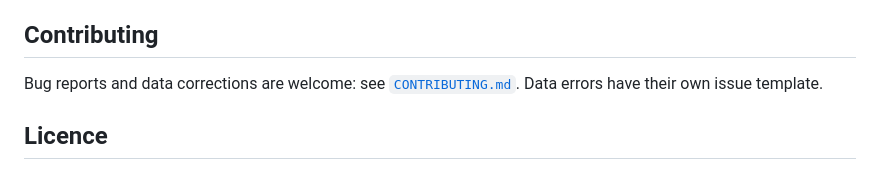
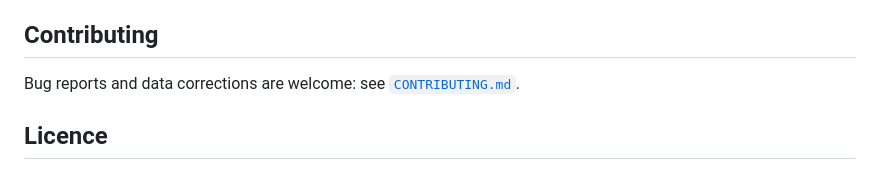
Before and after one commit to Srikanth-Lingappa/animal-toxin-atlas, a Markdown page: README.md, the part around the change. GitHub-like rendering.

```diff
--- a/README.md
+++ b/README.md
@@ -90,8 +90,7 @@ report them.
 
 ## Contributing
 
-Bug reports and data corrections are welcome: see [`CONTRIBUTING.md`](CONTRIBUTING.md). Data errors have their own
-issue template.
+Bug reports and data corrections are welcome: see [`CONTRIBUTING.md`](CONTRIBUTING.md).
 
 ## Licence
 
```
